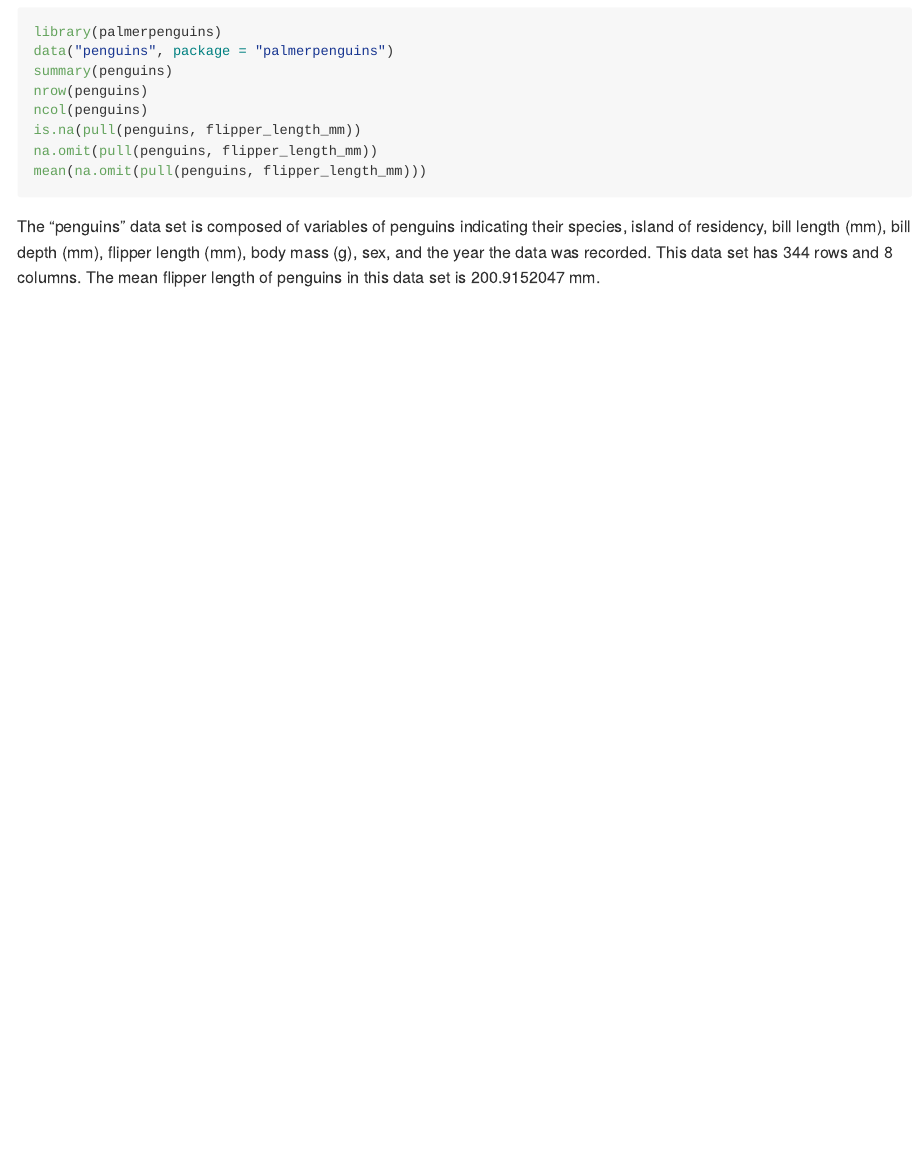
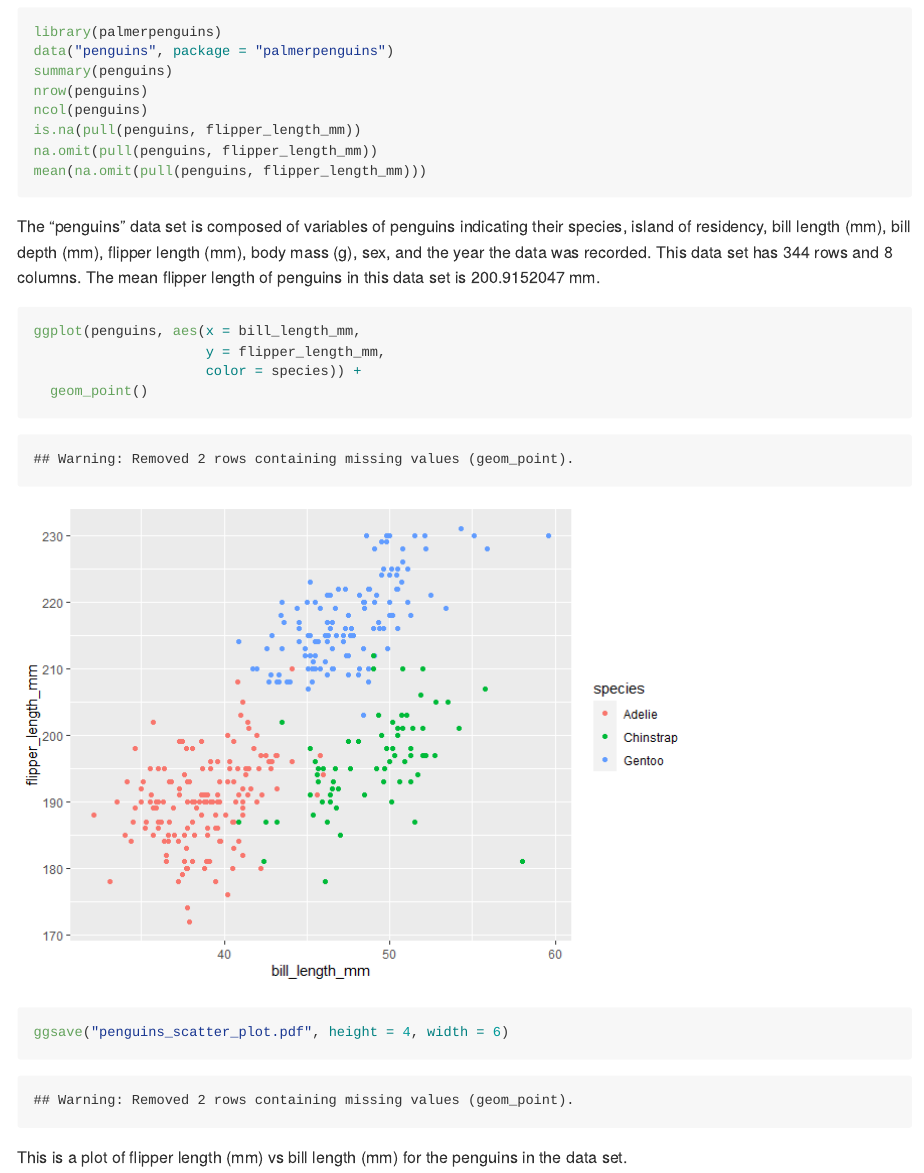
Before and after one commit to david-nemirovsky/p8105_hw1_dn2501, an R Markdown document (p8105_hw1_dn2501.Rmd): the page in a window 1100 px wide, from 1660 px down. The pictures show the output file p8105_hw1_dn2501.md that the author committed with the source, drawn offline in the style of GitHub.

Commit message:
Add ggplot for Problem 2

````diff
--- a/p8105_hw1_dn2501.Rmd
+++ b/p8105_hw1_dn2501.Rmd
@@ -67,3 +67,13 @@ mean(na.omit(pull(penguins, flipper_length_mm)))
 ```
 
 The "penguins" data set is composed of variables of penguins indicating their species, island of residency, bill length (mm), bill depth (mm), flipper length (mm), body mass (g), sex, and the year the data was recorded. This data set has `r nrow(penguins)` rows and `r ncol(penguins)` columns. The mean flipper length of penguins in this data set is `r mean(na.omit(pull(penguins, flipper_length_mm)))` mm.
+
+```{r plot of flipper length vs bill length}
+ggplot(penguins, aes(x = bill_length_mm,
+                     y = flipper_length_mm,
+                     color = species)) +
+  geom_point()
+ggsave("penguins_scatter_plot.pdf", height = 4, width = 6)
+```
+
+This is a plot of flipper length (mm) vs bill length (mm) for the penguins in the data set.
````
Also changed, not shown: p8105_hw1_dn2501.md, p8105_hw1_dn2501_files/figure-gfm/plot of flipper length vs bill length-1.png (added), penguins_scatter_plot.pdf (added).
